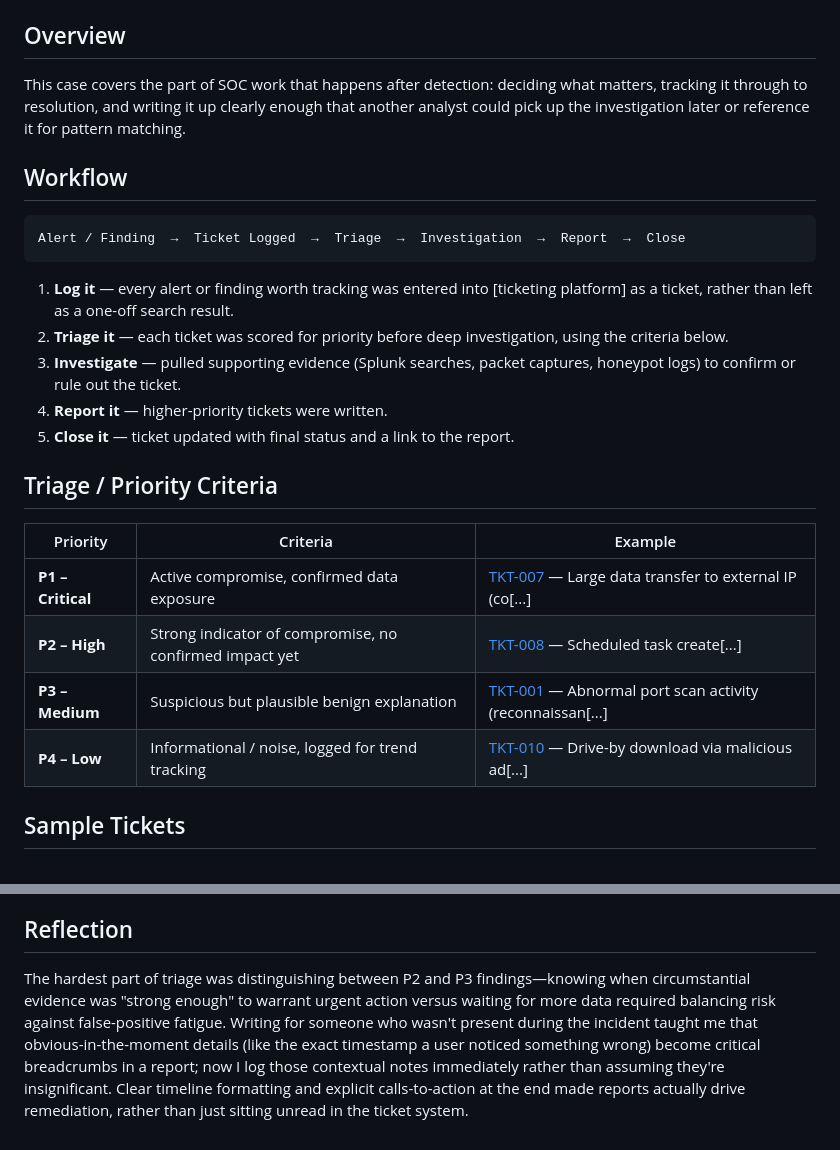
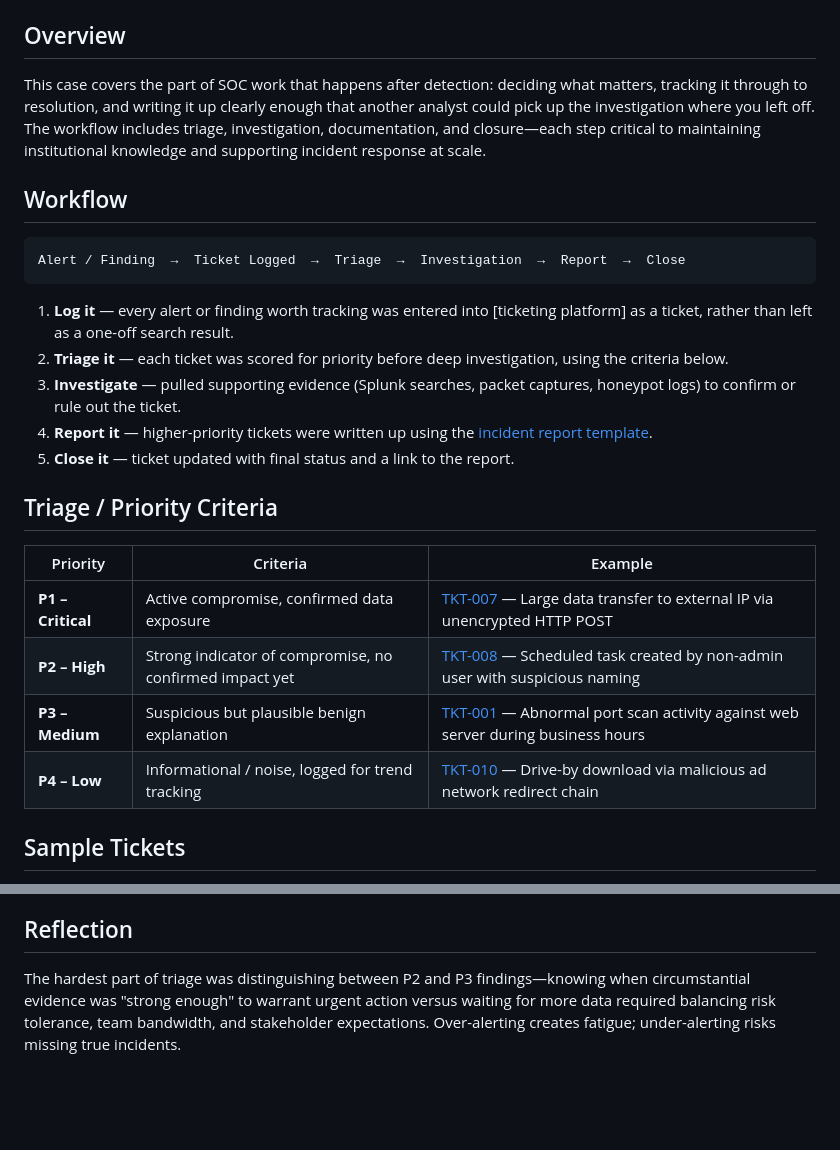
Before and after one commit to yan-brrd/yan-brrd_github.io, a Markdown page: 02-incident-response/02-incident-response-README.md, 2 parts joined by grey strips. Drawn GitHub-style; blank space fills up the shorter version.

Commit message:
Replace truncated placeholders with complete text in triage table

```diff
--- a/02-incident-response/02-incident-response-README.md
+++ b/02-incident-response/02-incident-response-README.md
@@ -6,7 +6,7 @@
 
 ## Overview
 
-This case covers the part of SOC work that happens after detection: deciding what matters, tracking it through to resolution, and writing it up clearly enough that another analyst could pick up the investigation later or reference it for pattern matching.
+This case covers the part of SOC work that happens after detection: deciding what matters, tracking it through to resolution, and writing it up clearly enough that another analyst could pick up the investigation where you left off. The workflow includes triage, investigation, documentation, and closure—each step critical to maintaining institutional knowledge and supporting incident response at scale.
 
 ## Workflow
 
@@ -17,17 +17,17 @@ Alert / Finding  →  Ticket Logged  →  Triage  →  Investigation  →  Repor
 1. **Log it** — every alert or finding worth tracking was entered into [ticketing platform] as a ticket, rather than left as a one-off search result.
 2. **Triage it** — each ticket was scored for priority before deep investigation, using the criteria below.
 3. **Investigate** — pulled supporting evidence (Splunk searches, packet captures, honeypot logs) to confirm or rule out the ticket.
-4. **Report it** — higher-priority tickets were written.
+4. **Report it** — higher-priority tickets were written up using the [incident report template](./incident-report-template.md).
 5. **Close it** — ticket updated with final status and a link to the report.
 
 ## Triage / Priority Criteria
 
 | Priority | Criteria | Example |
 |---|---|---|
-| **P1 – Critical** | Active compromise, confirmed data exposure | [TKT-007](./sample-tickets.md#tkt-007--large-data-transfer-to-external-ip-via-http-post) — Large data transfer to external IP (co[...]
-| **P2 – High** | Strong indicator of compromise, no confirmed impact yet | [TKT-008](./sample-tickets.md#tkt-008--scheduled-task-created-by-non-admin-user-for-persistence) — Scheduled task create[...]
-| **P3 – Medium** | Suspicious but plausible benign explanation | [TKT-001](./sample-tickets.md#tkt-001--abnormal-port-scan-activity-against-web-server) — Abnormal port scan activity (reconnaissan[...]
-| **P4 – Low** | Informational / noise, logged for trend tracking | [TKT-010](./sample-tickets.md#tkt-010--drive-by-download-via-malicious-ad-network-redirect) — Drive-by download via malicious ad[...]
+| **P1 – Critical** | Active compromise, confirmed data exposure | [TKT-007](./sample-tickets.md#tkt-007--large-data-transfer-to-external-ip-via-http-post) — Large data transfer to external IP via unencrypted HTTP POST |
+| **P2 – High** | Strong indicator of compromise, no confirmed impact yet | [TKT-008](./sample-tickets.md#tkt-008--scheduled-task-created-by-non-admin-user-for-persistence) — Scheduled task created by non-admin user with suspicious naming |
+| **P3 – Medium** | Suspicious but plausible benign explanation | [TKT-001](./sample-tickets.md#tkt-001--abnormal-port-scan-activity-against-web-server) — Abnormal port scan activity against web server during business hours |
+| **P4 – Low** | Informational / noise, logged for trend tracking | [TKT-010](./sample-tickets.md#tkt-010--drive-by-download-via-malicious-ad-network-redirect) — Drive-by download via malicious ad network redirect chain |
 
 ## Sample Tickets
 
@@ -51,4 +51,4 @@ The following incident reports were written from higher-priority tickets:
 
 ## Reflection
 
-The hardest part of triage was distinguishing between P2 and P3 findings—knowing when circumstantial evidence was "strong enough" to warrant urgent action versus waiting for more data required balancing risk against false-positive fatigue. Writing for someone who wasn't present during the incident taught me that obvious-in-the-moment details (like the exact timestamp a user noticed something wrong) become critical breadcrumbs in a report; now I log those contextual notes immediately rather than assuming they're insignificant. Clear timeline formatting and explicit calls-to-action at the end made reports actually drive remediation, rather than just sitting unread in the ticket system.
+The hardest part of triage was distinguishing between P2 and P3 findings—knowing when circumstantial evidence was "strong enough" to warrant urgent action versus waiting for more data required balancing risk tolerance, team bandwidth, and stakeholder expectations. Over-alerting creates fatigue; under-alerting risks missing true incidents.
```
